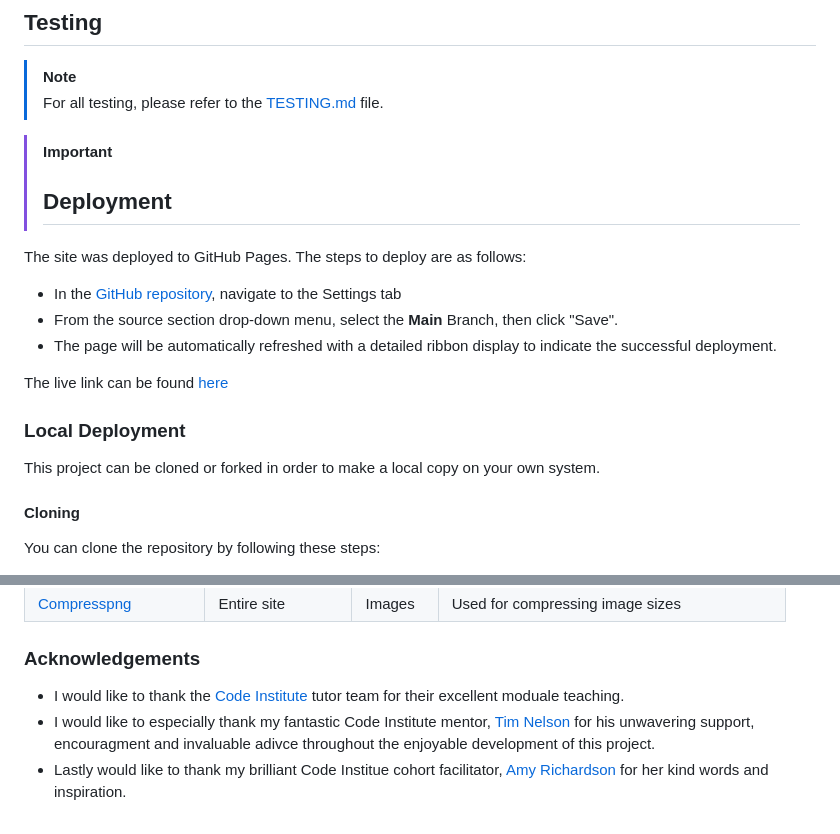
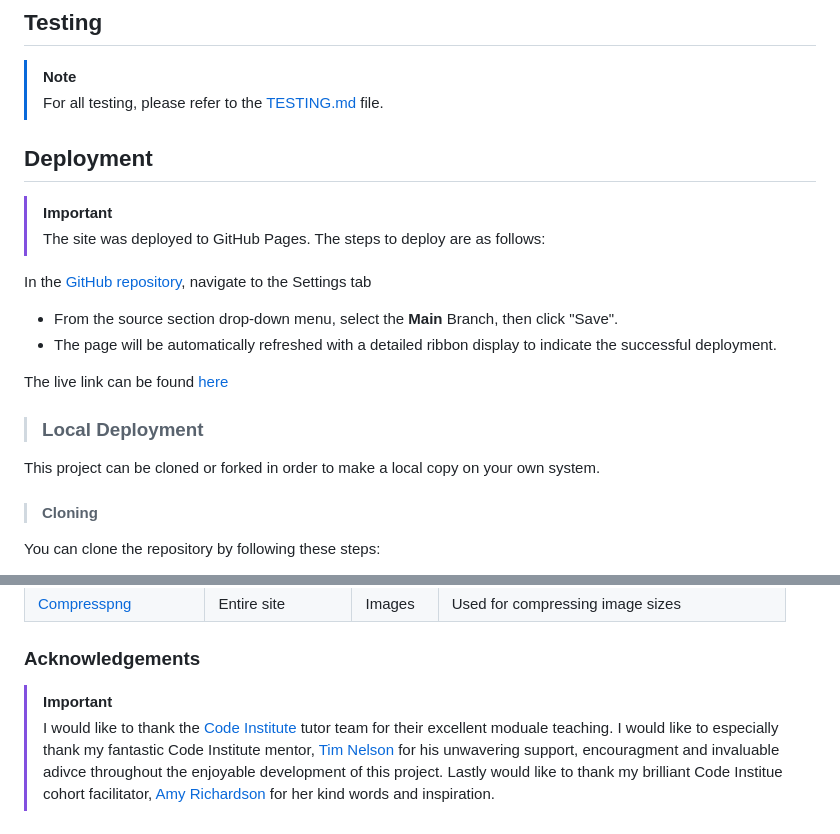
Before and after one commit to MeganRoberts-dev/fit_horse, a Markdown page: README.md, 2 parts joined by grey strips. GitHub-like rendering.

Commit message:
Update callouts

```diff
--- a/README.md
+++ b/README.md
@@ -125,22 +125,21 @@ I have created wireframes for dekstop, tablet and mobile using the devleopling t
 > [!NOTE]
 > For all testing, please refer to the [TESTING.md](TESTING.md) file.
 
+## Deployment
 > [!IMPORTANT]
-> ## Deployment
+>The site was deployed to GitHub Pages. The steps to deploy are as follows:
 
-The site was deployed to GitHub Pages. The steps to deploy are as follows:
-
-- In the [GitHub repository](https://github.com/MeganRoberts-dev/fit_horse), navigate to the Settings tab
+ In the [GitHub repository](https://github.com/MeganRoberts-dev/fit_horse), navigate to the Settings tab
 - From the source section drop-down menu, select the **Main** Branch, then click "Save".
 - The page will be automatically refreshed with a detailed ribbon display to indicate the successful deployment.
 
 The live link can be found [here](https://meganroberts-dev.github.io/fit_horse)
 
-### Local Deployment
+> ### Local Deployment
 
 This project can be cloned or forked in order to make a local copy on your own system.
 
-#### Cloning
+> #### Cloning
 
 You can clone the repository by following these steps:
 
@@ -198,7 +197,7 @@ You can fork this repository by using the following steps:
 | [Compresspng](https://compresspng.com/) | Entire site | Images | Used for compressing image sizes
 
 ### Acknowledgements
-
-- I would like to thank the [Code Institute](https://codeinstitute.net) tutor team for their excellent moduale teaching.
-- I would like to especially thank my fantastic Code Institute mentor, [Tim Nelson](https://github.com/TravelTimN) for his unwavering support, encouragment and invaluable adivce throughout the enjoyable development of this project.
-- Lastly would like to thank my brilliant Code Institue cohort facilitator, [Amy Richardson](https://code-institute-room.slack.com/team/U06CZC2JZTN) for her kind words and inspiration.
+> [!IMPORTANT]
+>  I would like to thank the [Code Institute](https://codeinstitute.net) tutor team for their excellent moduale teaching.
+> I would like to especially thank my fantastic Code Institute mentor, [Tim Nelson](https://github.com/TravelTimN) for his unwavering  support, encouragment and invaluable adivce throughout the enjoyable development of this project.
+>Lastly would like to thank my brilliant Code Institue cohort facilitator, [Amy Richardson](https://code-institute-room.slack.com/team/U06CZC2JZTN) for her kind words and inspiration.
```
Also changed, not shown: other parts of README.md (+1 -1 lines).
